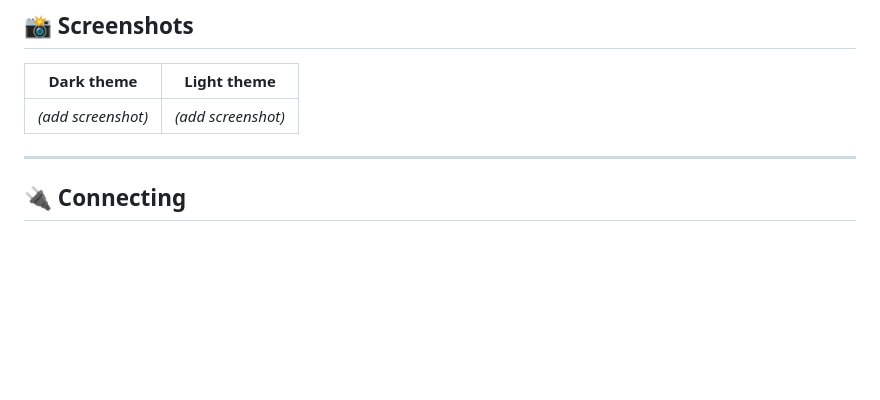
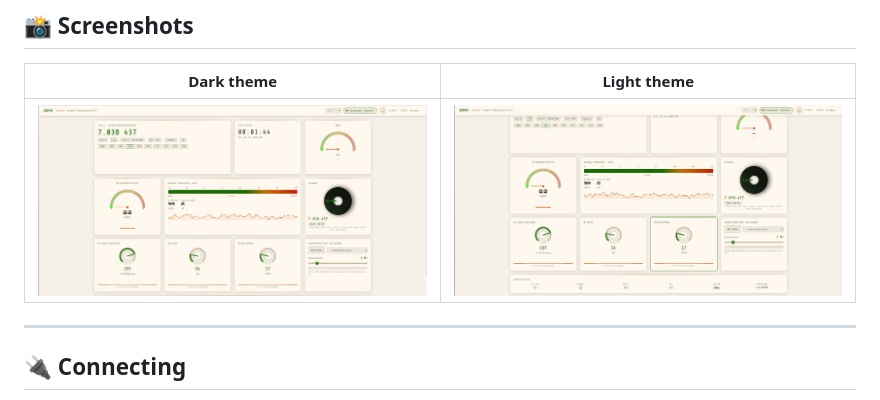
Before and after one commit to Sparks72/QMX-Dashboard, a Markdown page: README.md, the part around the change. GitHub-like rendering; blank space fills up the shorter version.

Commit message:
Add screenshots for dark and light themes

```diff
--- a/README.md
+++ b/README.md
@@ -52,7 +52,7 @@ The demo is the real application — connect your QMX over USB and it goes live
 
 | Dark theme | Light theme |
 |---|---|
-| *(add screenshot)* | *(add screenshot)* |
+| ![Dark theme](screenshot1.png) | ![Light theme](screenshot2.png) |
 
 ---
 
```
